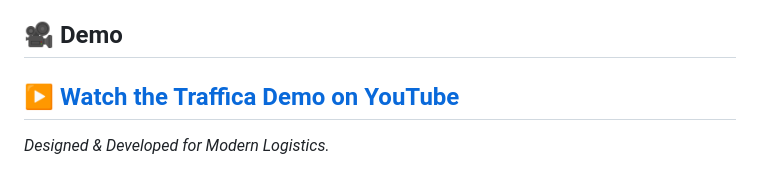
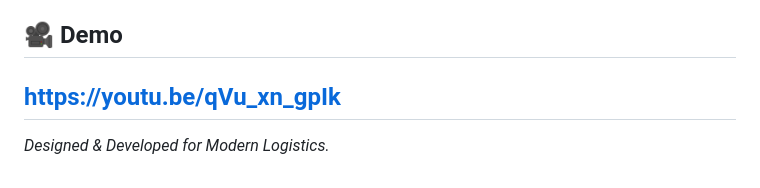
Before and after one commit to Gurukiran-B/Traffica, a Markdown page: README.md, the part around the change. Drawn GitHub-style.

Commit message:
Fix YouTube demo link in README

```diff
--- a/README.md
+++ b/README.md
@@ -140,6 +140,6 @@ Traffica is built on Flutter and designed to be cross-platform:
 
 ## 🎥 Demo
 
-[▶️ Watch the Traffica Demo on YouTube](https://youtu.be/qVU_xn_gplk)
+https://youtu.be/qVu_xn_gpIk
 ---
 *Designed & Developed for Modern Logistics.*
```
